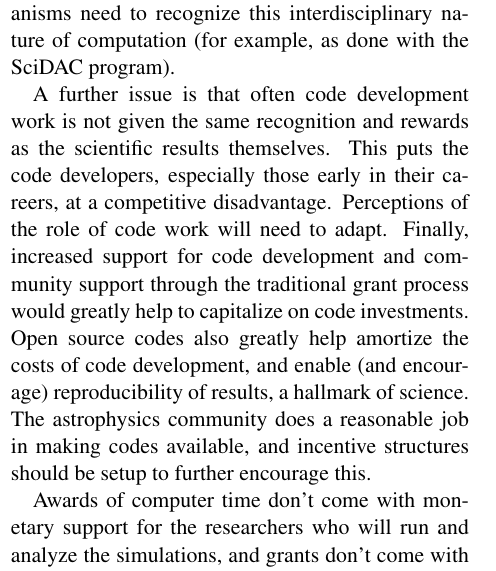
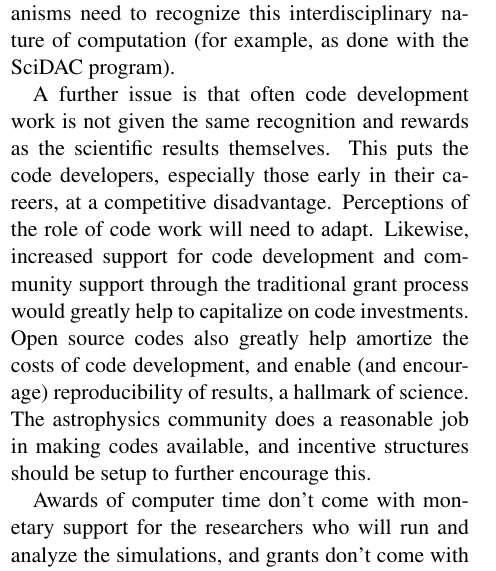
Before and after one commit to zingale/RFI_exascale, a LaTeX document (astro_exoplosions_exascale.tex): part of one column of page 2 of 2, cut so that both start at the same text. Compiled offline with pdfLaTeX.

Commit message:
one more tweak

```diff
--- a/astro_exoplosions_exascale.tex
+++ b/astro_exoplosions_exascale.tex
@@ -172,7 +172,7 @@ often code development work is not given the same recognition and
 rewards as the scientific results themselves.  This puts the code
 developers, especially those early in their careers, at a competitive
 disadvantage.  Perceptions of the role of code work will need to
-adapt.  Finally, increased support for code development and community
+adapt.  Likewise, increased support for code development and community
 support through the traditional grant process would greatly help to
 capitalize on code investments.  Open source codes also greatly help
 amortize the costs of code development, and enable (and encourage)
```
